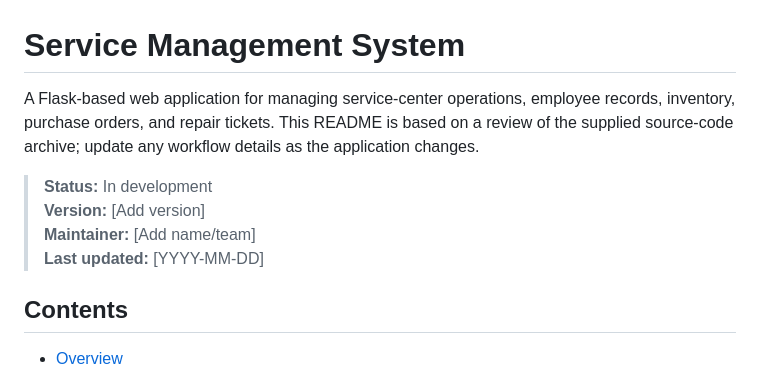
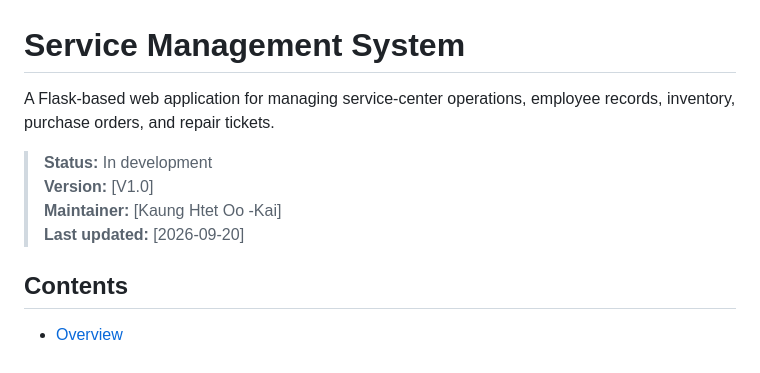
Before and after one commit to KaungHtetOo-Kai/Service-Management-System, a Markdown page: README.md, the part around the change. Drawn GitHub-style.

Commit message:
Revise README with current project details
Updated the README to reflect the current version, maintainer, and last updated date.

```diff
--- a/README.md
+++ b/README.md
@@ -1,11 +1,10 @@
 # Service Management System
 
-A Flask-based web application for managing service-center operations, employee records, inventory, purchase orders, and repair tickets. This README is based on a review of the supplied source-code archive; update any workflow details as the application changes.
-
+A Flask-based web application for managing service-center operations, employee records, inventory, purchase orders, and repair tickets.
 > **Status:** In development
-> **Version:** [Add version]
-> **Maintainer:** [Add name/team]
-> **Last updated:** [YYYY-MM-DD]
+> **Version:** [V1.0]
+> **Maintainer:** [Kaung Htet Oo -Kai]
+> **Last updated:** [2026-09-20]
 
 ## Contents
 
```
